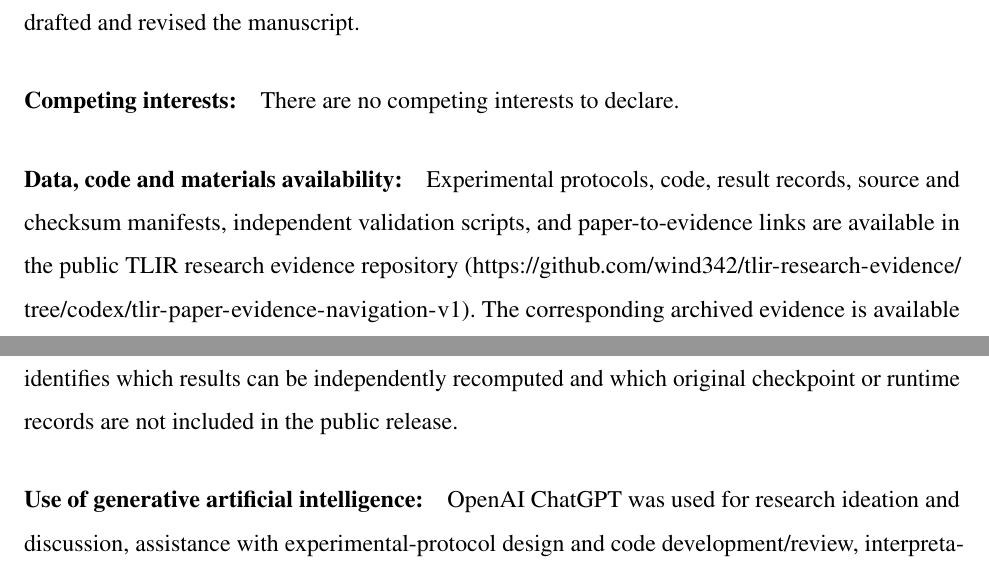
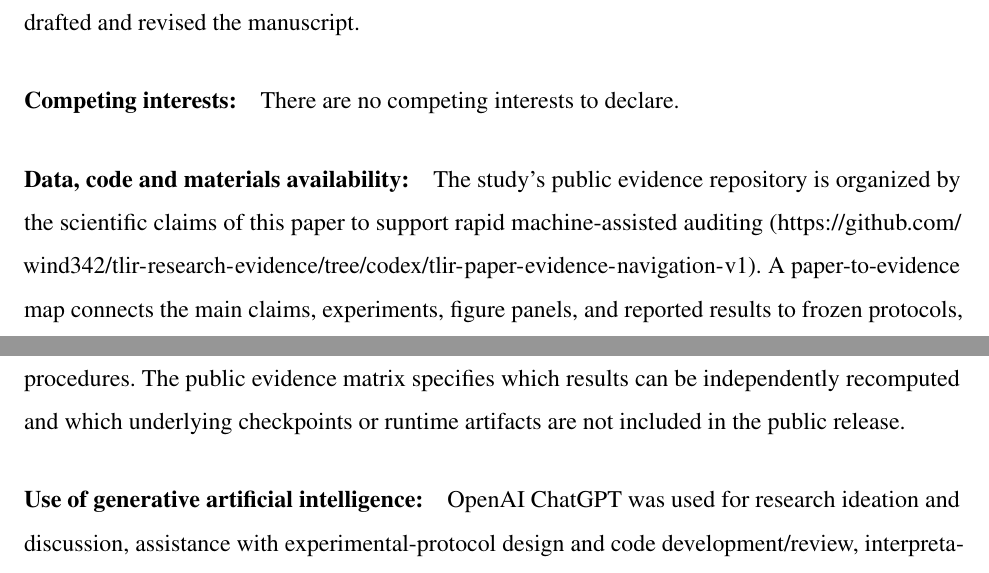
Before and after one commit to wind342/gfg-training-learning-inference-experiments, a LaTeX paper (manuscripts/tlir_science/main.tex): two parts of pages 17 and 18 of 18, joined at a grey line, cut so that both start at the same text. Compiled offline with pdfLaTeX.

Commit message:
Clarify claim-organized machine-auditable evidence and remove incomplete Zenodo reference

```diff
--- a/manuscripts/tlir_science/main.tex
+++ b/manuscripts/tlir_science/main.tex
@@ -325,7 +325,7 @@ The author conceived the study, formulated the theoretical framework and predict
 There are no competing interests to declare.
 
 \paragraph*{Data, code and materials availability:}
-Experimental protocols, code, result records, source and checksum manifests, independent validation scripts, and paper-to-evidence links are available in the public TLIR research evidence repository (\url{https://github.com/wind342/tlir-research-evidence/tree/codex/tlir-paper-evidence-navigation-v1}). The corresponding archived evidence is available through Zenodo (\url{https://doi.org/10.5281/zenodo.22032772}). The repository's public evidence matrix identifies which results can be independently recomputed and which original checkpoint or runtime records are not included in the public release.
+The study's public evidence repository is organized by the scientific claims of this paper to support rapid machine-assisted auditing (\url{https://github.com/wind342/tlir-research-evidence/tree/codex/tlir-paper-evidence-navigation-v1}). A paper-to-evidence map connects the main claims, experiments, figure panels, and reported results to frozen protocols, source code, result records, provenance and checksum manifests, and independent verification procedures. The public evidence matrix specifies which results can be independently recomputed and which underlying checkpoints or runtime artifacts are not included in the public release.
 
 \paragraph*{Use of generative artificial intelligence:}
 OpenAI ChatGPT was used for research ideation and discussion, assistance with experimental-protocol design and code development/review, interpretation of experimental records, and manuscript drafting, editing, and LaTeX formatting. The author is responsible for the study design, all scientific claims, and the reported results.
```
